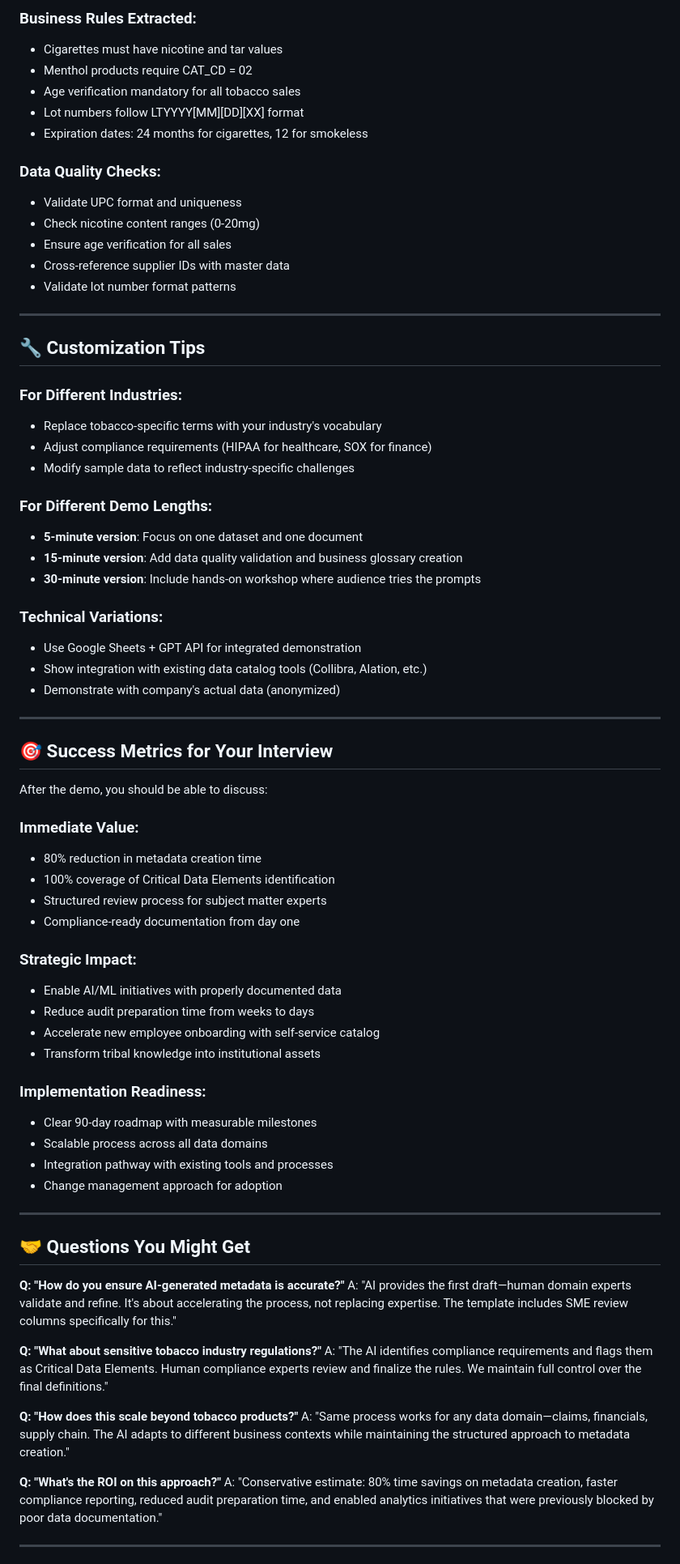
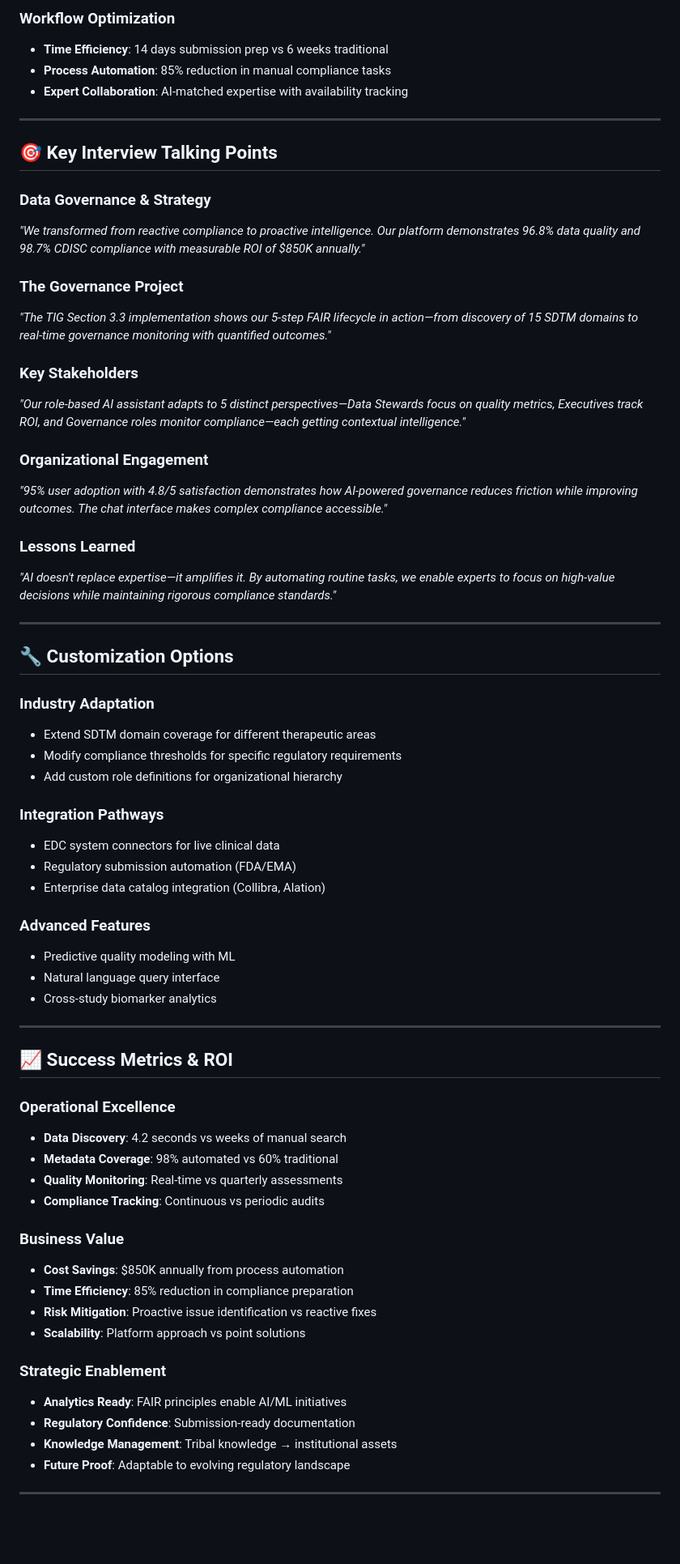
Before and after one commit to dianeguaiguai/tobacco-data-governance-demo, a Markdown page: README.md, the part around one of its changes. Shown at 81% size. GitHub-like rendering; blank space fills up the shorter version.

```diff
--- a/README.md
+++ b/README.md
@@ -116,76 +122,68 @@ When you run the AI prompts, expect to generate:
 
-### **Business Rules Extracted:**
-- Cigarettes must have nicotine and tar values
-- Menthol products require CAT_CD = 02
-- Age verification mandatory for all tobacco sales
-- Lot numbers follow LTYYYY[MM][DD][XX] format
-- Expiration dates: 24 months for cigarettes, 12 for smokeless
-
-### **Data Quality Checks:**
-- Validate UPC format and uniqueness
-- Check nicotine content ranges (0-20mg)
-- Ensure age verification for all sales
-- Cross-reference supplier IDs with master data
-- Validate lot number format patterns
+### **Workflow Optimization**
+- **Time Efficiency**: 14 days submission prep vs 6 weeks traditional
+- **Process Automation**: 85% reduction in manual compliance tasks
+- **Expert Collaboration**: AI-matched expertise with availability tracking
 
 ---
 
-## 🔧 Customization Tips
+## 🎯 Key Interview Talking Points
 
-### **For Different Industries:**
-- Replace tobacco-specific terms with your industry's vocabulary
-- Adjust compliance requirements (HIPAA for healthcare, SOX for finance)
-- Modify sample data to reflect industry-specific challenges
+### **Data Governance & Strategy**
+*"We transformed from reactive compliance to proactive intelligence. Our platform demonstrates 96.8% data quality and 98.7% CDISC compliance with measurable ROI of $850K annually."*
 
-### **For Different Demo Lengths:**
-- **5-minute version**: Focus on one dataset and one document
-- **15-minute version**: Add data quality validation and business glossary creation
-- **30-minute version**: Include hands-on workshop where audience tries the prompts
+### **The Governance Project**
+*"The TIG Section 3.3 implementation shows our 5-step FAIR lifecycle in action—from discovery of 15 SDTM domains to real-time governance monitoring with quantified outcomes."*
 
-### **Technical Variations:**
-- Use Google Sheets + GPT API for integrated demonstration
-- Show integration with existing data catalog tools (Collibra, Alation, etc.)
-- Demonstrate with company's actual data (anonymized)
+### **Key Stakeholders**
+*"Our role-based AI assistant adapts to 5 distinct perspectives—Data Stewards focus on quality metrics, Executives track ROI, and Governance roles monitor compliance—each getting contextual intelligence."*
+
+### **Organizational Engagement**
+*"95% user adoption with 4.8/5 satisfaction demonstrates how AI-powered governance reduces friction while improving outcomes. The chat interface makes complex compliance accessible."*
+
+### **Lessons Learned**
+*"AI doesn't replace expertise—it amplifies it. By automating routine tasks, we enable experts to focus on high-value decisions while maintaining rigorous compliance standards."*
 
 ---
 
-## 🎯 Success Metrics for Your Interview
+## 🔧 Customization Options
 
-After the demo, you should be able to discuss:
+### **Industry Adaptation**
+- Extend SDTM domain coverage for different therapeutic areas
+- Modify compliance thresholds for specific regulatory requirements
+- Add custom role definitions for organizational hierarchy
 
-### **Immediate Value:**
-- 80% reduction in metadata creation time
-- 100% coverage of Critical Data Elements identification
-- Structured review process for subject matter experts
-- Compliance-ready documentation from day one
+### **Integration Pathways**
+- EDC system connectors for live clinical data
+- Regulatory submission automation (FDA/EMA)
+- Enterprise data catalog integration (Collibra, Alation)
 
-### **Strategic Impact:**
-- Enable AI/ML initiatives with properly documented data
-- Reduce audit preparation time from weeks to days
-- Accelerate new employee onboarding with self-service catalog
-- Transform tribal knowledge into institutional assets
-
-### **Implementation Readiness:**
-- Clear 90-day roadmap with measurable milestones
-- Scalable process across all data domains
-- Integration pathway with existing tools and processes
-- Change management approach for adoption
+### **Advanced Features**
+- Predictive quality modeling with ML
+- Natural language query interface
+- Cross-study biomarker analytics
 
 ---
 
-## 🤝 Questions You Might Get
+## 📈 Success Metrics & ROI
 
-**Q: "How do you ensure AI-generated metadata is accurate?"**
-A: "AI provides the first draft—human domain experts validate and refine. It's about accelerating the process, not replacing expertise. The template includes SME review columns specifically for this."
+### **Operational Excellence**
+- **Data Discovery**: 4.2 seconds vs weeks of manual search
+- **Metadata Coverage**: 98% automated vs 60% traditional
+- **Quality Monitoring**: Real-time vs quarterly assessments
+- **Compliance Tracking**: Continuous vs periodic audits
 
-**Q: "What about sensitive tobacco industry regulations?"**
-A: "The AI identifies compliance requirements and flags them as Critical Data Elements. Human compliance experts review and finalize the rules. We maintain full control over the final definitions."
+### **Business Value**
+- **Cost Savings**: $850K annually from process automation
+- **Time Efficiency**: 85% reduction in compliance preparation
+- **Risk Mitigation**: Proactive issue identification vs reactive fixes
+- **Scalability**: Platform approach vs point solutions
 
-**Q: "How does this scale beyond tobacco products?"**
-A: "Same process works for any data domain—claims, financials, supply chain. The AI adapts to different business contexts while maintaining the structured approach to metadata creation."
-
-**Q: "What's the ROI on this approach?"**
-A: "Conservative estimate: 80% time savings on metadata creation, faster compliance reporting, reduced audit preparation time, and enabled analytics initiatives that were previously blocked by poor data documentation."
+### **Strategic Enablement**
+- **Analytics Ready**: FAIR principles enable AI/ML initiatives
+- **Regulatory Confidence**: Submission-ready documentation
+- **Knowledge Management**: Tribal knowledge → institutional assets
+- **Future Proof**: Adaptable to evolving regulatory landscape
 
 ---
 
```
Also changed, not shown: other parts of README.md (+127 -92 lines).
